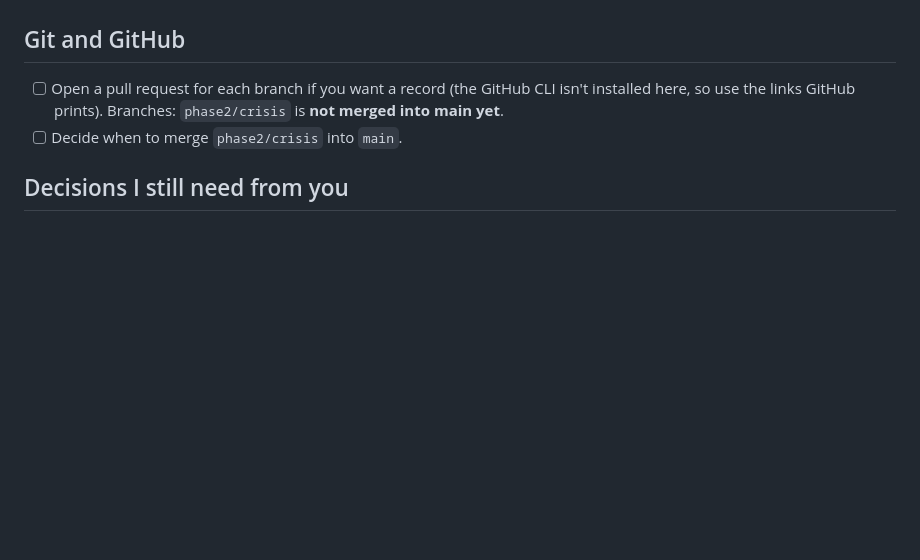
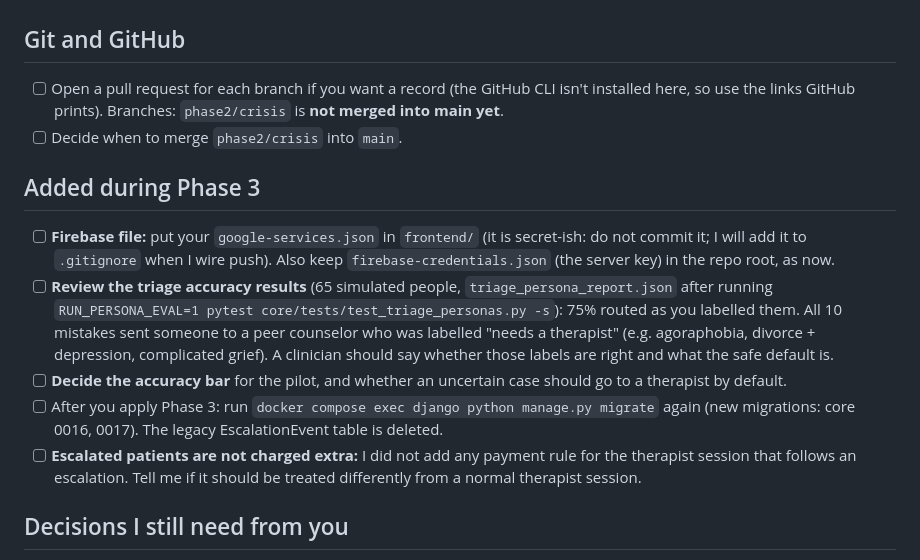
Before and after one commit to Sanskargoyal608/seeker, a Markdown page: docs/OWNER_TODO.md, the part around the change. Rendered like a GitHub page; blank space fills up the shorter version.

Commit message:
docs: add Phase 3 items to the owner to-do list
Co-Authored-By: Claude Sonnet 5.5 <noreply@anthropic.com>

```diff
--- a/docs/OWNER_TODO.md
+++ b/docs/OWNER_TODO.md
@@ -30,6 +30,14 @@ Kept here so nothing gets lost. Tick them off as you go. Written 2026-10-23.
 - [ ] Open a pull request for each branch if you want a record (the GitHub CLI isn't installed here, so use the links GitHub prints). Branches: `phase2/crisis` is **not merged into main yet**.
 - [ ] Decide when to merge `phase2/crisis` into `main`.
 
+## Added during Phase 3
+
+- [ ] **Firebase file:** put your `google-services.json` in `frontend/` (it is secret-ish: do not commit it; I will add it to `.gitignore` when I wire push). Also keep `firebase-credentials.json` (the server key) in the repo root, as now.
+- [ ] **Review the triage accuracy results** (65 simulated people, `triage_persona_report.json` after running `RUN_PERSONA_EVAL=1 pytest core/tests/test_triage_personas.py -s`): 75% routed as you labelled them. All 10 mistakes sent someone to a peer counselor who was labelled "needs a therapist" (e.g. agoraphobia, divorce + depression, complicated grief). A clinician should say whether those labels are right and what the safe default is.
+- [ ] **Decide the accuracy bar** for the pilot, and whether an uncertain case should go to a therapist by default.
+- [ ] After you apply Phase 3: run `docker compose exec django python manage.py migrate` again (new migrations: core 0016, 0017). The legacy EscalationEvent table is deleted.
+- [ ] **Escalated patients are not charged extra:** I did not add any payment rule for the therapist session that follows an escalation. Tell me if it should be treated differently from a normal therapist session.
+
 ## Decisions I still need from you
 
 - [ ] Who is on the on-call list and how fast must they respond?
```
